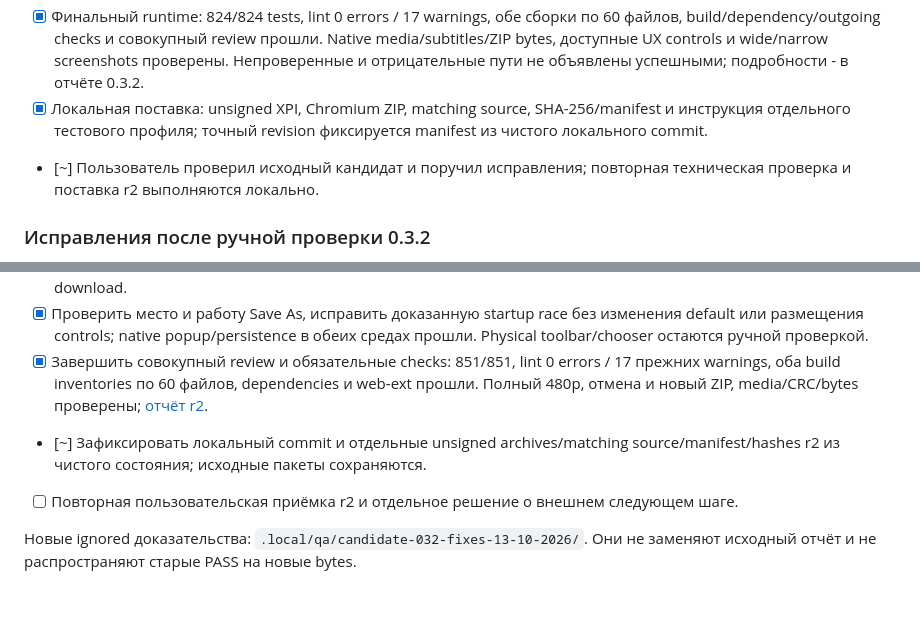
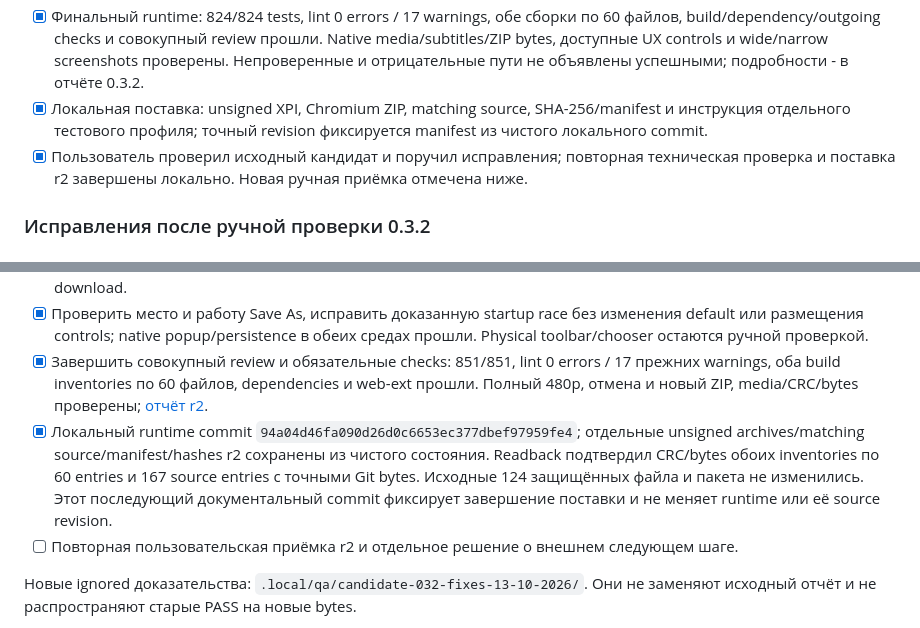
Before and after one commit to mendozie/MendoSave, a Markdown page: docs/ROADMAP.md, 2 parts joined by grey strips. GitHub-like rendering; blank space fills up the shorter version.

```diff
--- a/docs/ROADMAP.md
+++ b/docs/ROADMAP.md
@@ -18,7 +18,7 @@
 - [x] Исправлены Back/focus/keyboard, актуальность idle plan и подписи.
 - [x] Финальный runtime: 824/824 tests, lint 0 errors / 17 warnings, обе сборки по 60 файлов, build/dependency/outgoing checks и совокупный review прошли. Native media/subtitles/ZIP bytes, доступные UX controls и wide/narrow screenshots проверены. Непроверенные и отрицательные пути не объявлены успешными; подробности - в отчёте 0.3.2.
 - [x] Локальная поставка: unsigned XPI, Chromium ZIP, matching source, SHA-256/manifest и инструкция отдельного тестового профиля; точный revision фиксируется manifest из чистого локального commit.
-- [~] Пользователь проверил исходный кандидат и поручил исправления; повторная техническая проверка и поставка r2 выполняются локально.
+- [x] Пользователь проверил исходный кандидат и поручил исправления; повторная техническая проверка и поставка r2 завершены локально. Новая ручная приёмка отмечена ниже.
 
 ### Исправления после ручной проверки 0.3.2
 
@@ -29,7 +29,7 @@
 - [x] Добавить LMB drag верхней области, границы viewport, resize/hide/reopen, два guarded ×. Native Zen 1726×1183/326×843 и Edge 1440×1000/360×800, pointer/keyboard и disabled close/cancel/retry проверены. Дополнительно исправлено реальное перекрытие значка длинным VK-меню; итоговый repeat click не создаёт download.
 - [x] Проверить место и работу Save As, исправить доказанную startup race без изменения default или размещения controls; native popup/persistence в обеих средах прошли. Physical toolbar/chooser остаются ручной проверкой.
 - [x] Завершить совокупный review и обязательные checks: 851/851, lint 0 errors / 17 прежних warnings, оба build inventories по 60 файлов, dependencies и web-ext прошли. Полный 480p, отмена и новый ZIP, media/CRC/bytes проверены; [отчёт r2](V032_R2_VERIFICATION.md).
-- [~] Зафиксировать локальный commit и отдельные unsigned archives/matching source/manifest/hashes r2 из чистого состояния; исходные пакеты сохраняются.
+- [x] Локальный runtime commit `94a04d46fa090d26d0c6653ec377dbef97959fe4`; отдельные unsigned archives/matching source/manifest/hashes r2 сохранены из чистого состояния. Readback подтвердил CRC/bytes обоих inventories по 60 entries и 167 source entries с точными Git bytes. Исходные 124 защищённых файла и пакета не изменились. Этот последующий документальный commit фиксирует завершение поставки и не меняет runtime или её source revision.
 - [ ] Повторная пользовательская приёмка r2 и отдельное решение о внешнем следующем шаге.
 
 Новые ignored доказательства: `.local/qa/candidate-032-fixes-13-10-2026/`. Они не заменяют исходный отчёт и не распространяют старые PASS на новые bytes.
```
Also changed, not shown: README.md (+1 -1 lines), docs/V032_R2_VERIFICATION.md (+7 -1 lines).
